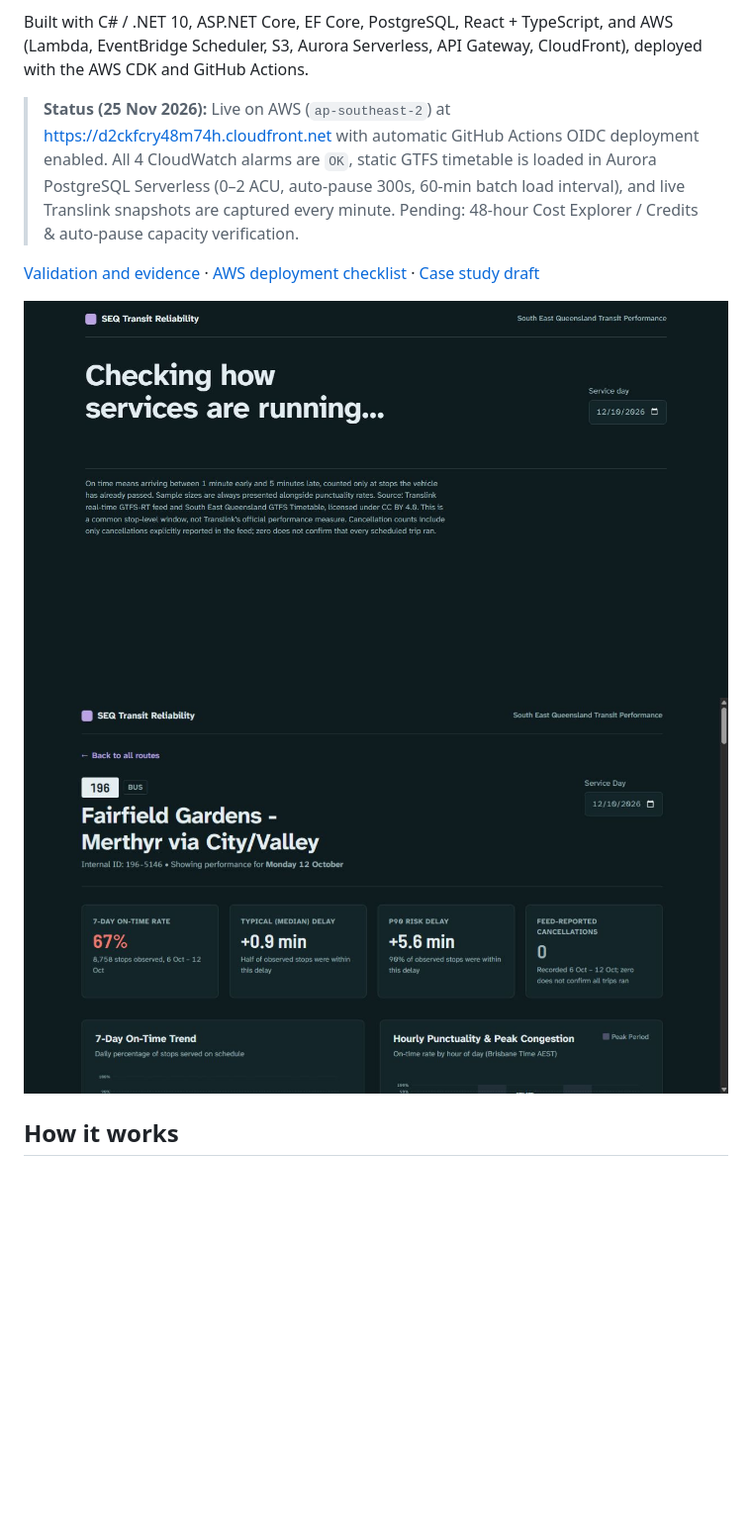
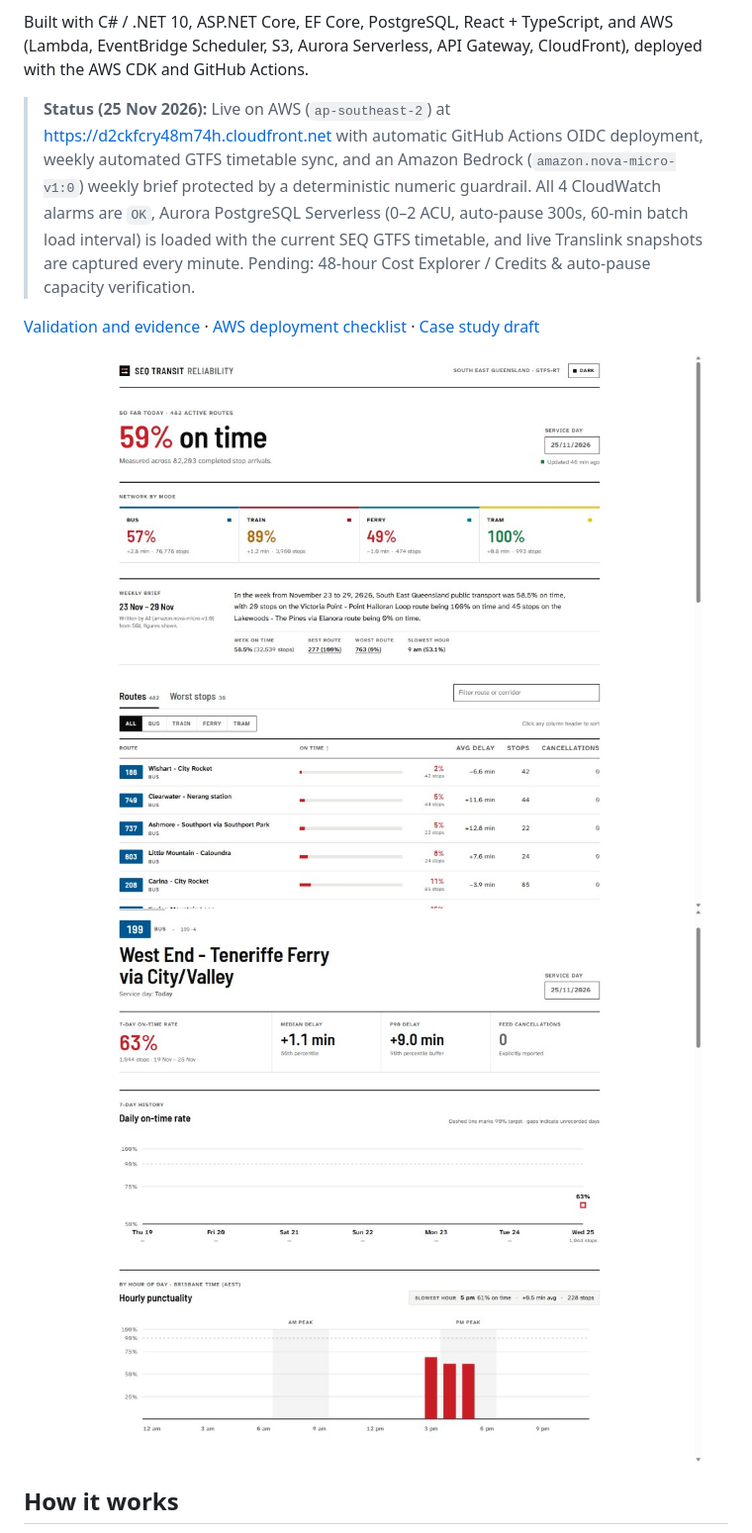
Before and after one commit to Ivan53040/seq-transit-reliability, a Markdown page: README.md, the part around one of its changes. Shown at 99% size. Rendered like a GitHub page; pictures changed too: docs/screenshots/board.jpg, docs/screenshots/route.jpg; blank space fills up the shorter version.

Commit message:
docs: update README screenshots with live Swiss minimalist dashboard

```diff
--- a/README.md
+++ b/README.md
@@ -11,9 +11,11 @@ Built with C# / .NET 10, ASP.NET Core, EF Core, PostgreSQL, React + TypeScript,
 and GitHub Actions.
 
 > **Status (25 Nov 2026):** Live on AWS (`ap-southeast-2`) at [https://d2ckfcry48m74h.cloudfront.net](https://d2ckfcry48m74h.cloudfront.net)
-> with automatic GitHub Actions OIDC deployment enabled. All 4 CloudWatch alarms are `OK`, static GTFS timetable
-> is loaded in Aurora PostgreSQL Serverless (0–2 ACU, auto-pause 300s, 60-min batch load interval), and live
-> Translink snapshots are captured every minute. Pending: 48-hour Cost Explorer / Credits & auto-pause capacity verification.
+> with automatic GitHub Actions OIDC deployment, weekly automated GTFS timetable sync, and an Amazon Bedrock
+> (`amazon.nova-micro-v1:0`) weekly brief protected by a deterministic numeric guardrail. All 4 CloudWatch alarms
+> are `OK`, Aurora PostgreSQL Serverless (0–2 ACU, auto-pause 300s, 60-min batch load interval) is loaded with
+> the current SEQ GTFS timetable, and live Translink snapshots are captured every minute. Pending: 48-hour Cost
+> Explorer / Credits & auto-pause capacity verification.
 
 [Validation and evidence](docs/validation-2026-10-13.md) · [AWS deployment checklist](docs/aws-deployment.md) ·
 [Case study draft](docs/case-study.md)
```
Also changed, not shown: other parts of README.md (+7 -8 lines).
